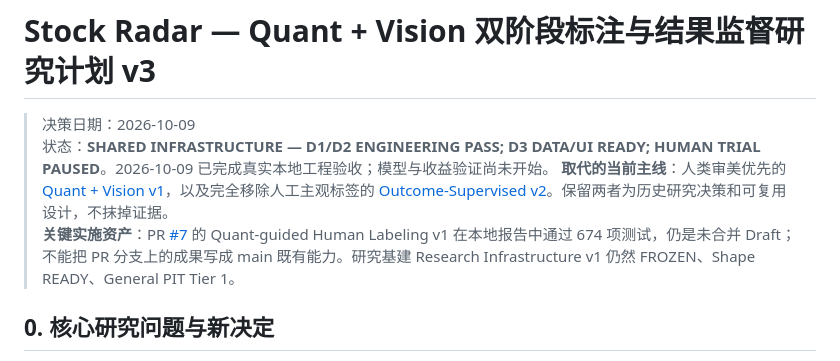
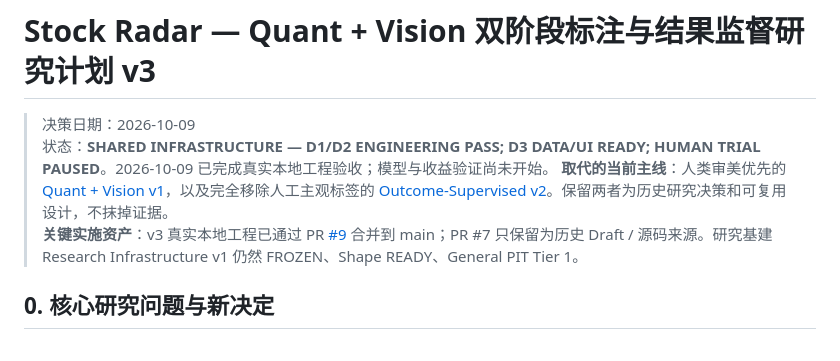
Before and after one commit to zhoushuming073-cell/stock-radar, a Markdown page: docs/QUANT_VISION_DUAL_STAGE_RESEARCH_PLAN.md, the part around the change. GitHub-like rendering.

Commit message:
Update v3 provenance after merged engineering

```diff
--- a/docs/QUANT_VISION_DUAL_STAGE_RESEARCH_PLAN.md
+++ b/docs/QUANT_VISION_DUAL_STAGE_RESEARCH_PLAN.md
@@ -5,7 +5,7 @@
 > 决策日期：2026-10-09
 > 状态：**SHARED INFRASTRUCTURE — D1/D2 ENGINEERING PASS; D3 DATA/UI READY; HUMAN TRIAL PAUSED**。2026-10-09 已完成真实本地工程验收；模型与收益验证尚未开始。
 > **取代的当前主线**：人类审美优先的 [Quant + Vision v1](QUANT_VISION_FUSION_RESEARCH_PLAN.md)，以及完全移除人工主观标签的 [Outcome-Supervised v2](PRICE_STRUCTURE_OUTCOME_LEARNING_PLAN.md)。保留两者为历史研究决策和可复用设计，不抹掉证据。
-> **关键实施资产**：PR [#7](https://github.com/zhoushuming073-cell/stock-radar/pull/7) 的 Quant-guided Human Labeling v1 在本地报告中通过 674 项测试，仍是未合并 Draft；不能把 PR 分支上的成果写成 main 既有能力。研究基建 Research Infrastructure v1 仍然 FROZEN、Shape READY、General PIT Tier 1。
+> **关键实施资产**：v3 真实本地工程已通过 PR [#9](https://github.com/zhoushuming073-cell/stock-radar/pull/9) 合并到 main；PR #7 只保留为历史 Draft / 源码来源。研究基建 Research Infrastructure v1 仍然 FROZEN、Shape READY、General PIT Tier 1。
 
 ## 0. 核心研究问题与新决定
 
```
